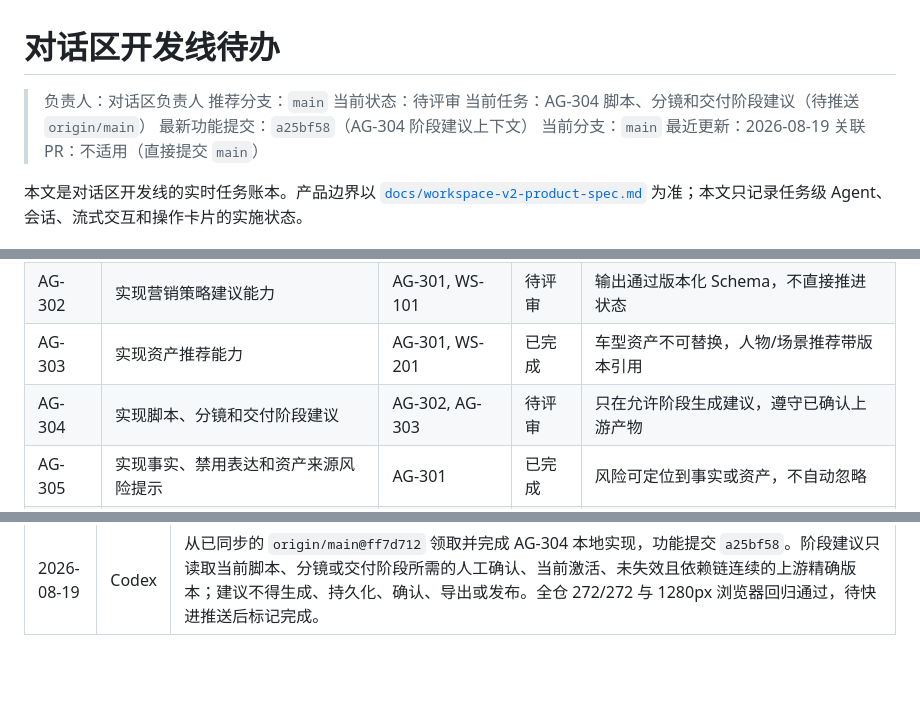
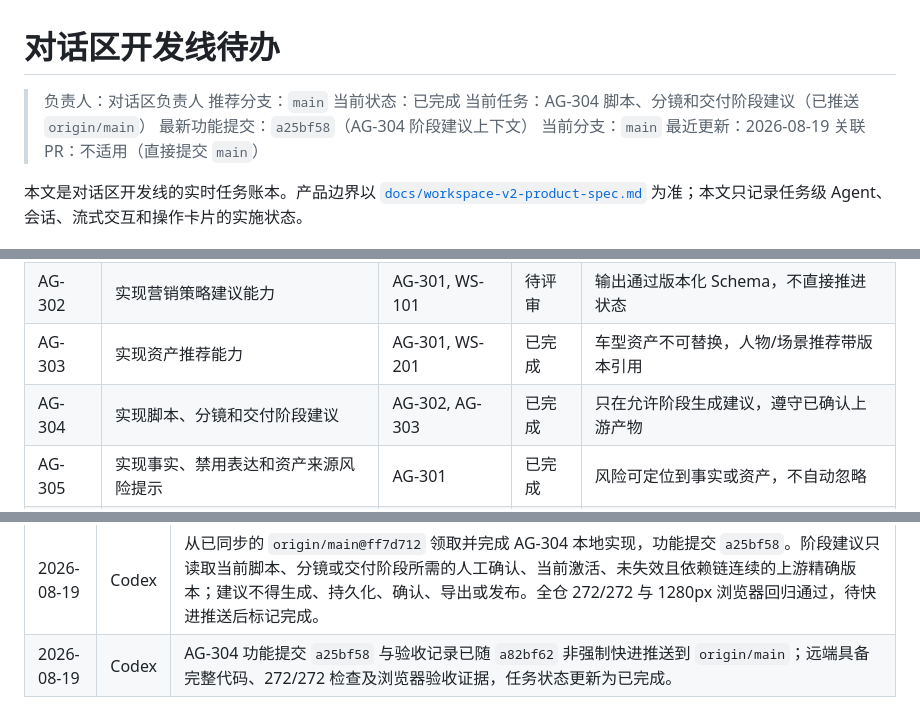
Before and after one commit to jiaqi-0625/yhc_agent, a Markdown page: docs/plans/agent-dialog-track-todo.md, 3 parts joined by grey strips. GitHub-like rendering; blank space fills up the shorter version.

Commit message:
docs(AG-304): confirm main integration

```diff
--- a/docs/plans/agent-dialog-track-todo.md
+++ b/docs/plans/agent-dialog-track-todo.md
@@ -2,8 +2,8 @@
 
 > 负责人：对话区负责人
 > 推荐分支：`main`
-> 当前状态：待评审
-> 当前任务：AG-304 脚本、分镜和交付阶段建议（待推送 `origin/main`）
+> 当前状态：已完成
+> 当前任务：AG-304 脚本、分镜和交付阶段建议（已推送 `origin/main`）
 > 最新功能提交：`a25bf58`（AG-304 阶段建议上下文）
 > 当前分支：`main`
 > 最近更新：2026-08-19
@@ -90,7 +90,7 @@
 | AG-301 | 按当前任务动态装配领域只读工具 | AG-105, WS-203 | 已完成 | 工具只能访问任务快照和允许的公司资产 |
 | AG-302 | 实现营销策略建议能力 | AG-301, WS-101 | 待评审 | 输出通过版本化 Schema，不直接推进状态 |
 | AG-303 | 实现资产推荐能力 | AG-301, WS-201 | 已完成 | 车型资产不可替换，人物/场景推荐带版本引用 |
-| AG-304 | 实现脚本、分镜和交付阶段建议 | AG-302, AG-303 | 待评审 | 只在允许阶段生成建议，遵守已确认上游产物 |
+| AG-304 | 实现脚本、分镜和交付阶段建议 | AG-302, AG-303 | 已完成 | 只在允许阶段生成建议，遵守已确认上游产物 |
 | AG-305 | 实现事实、禁用表达和资产来源风险提示 | AG-301 | 已完成 | 风险可定位到事实或资产，不自动忽略 |
 | AG-306 | 限制生产 Agent 工具白名单和结果脱敏 | AG-301 | 待评审 | 未知/通用工具默认拒绝，敏感字段不进入消息 |
 
@@ -235,3 +235,4 @@
 | 2026-08-19 | Codex | 收到 WS-301 启动通知：服务端将从 opaque Session ID 动态装配账号、租户、角色和有效授权；Agent 会话后续必须绑定认证账号并拒绝跨账号读取，客户端任务上下文或卡片字段不具备身份效力。 |
 | 2026-08-19 | Codex | 收到 WS-301 完成通知：功能提交 `7c27c81` 已将服务端开发账号 SessionScope 和动态授权接入 AG-103 的 Agent 会话 v3 授权门，认证会话绑定账号、租户、项目和任务；越权或不存在会话统一拒绝，匿名旧链路仅限本机非生产兼容。Agent V2 工具执行仍须由后续统一命令 API 使用当前解析的 Scope 重新鉴权，不能复用 V1 固定本地 Scope。全仓 228/228 通过。 |
 | 2026-08-19 | Codex | 从已同步的 `origin/main@ff7d712` 领取并完成 AG-304 本地实现，功能提交 `a25bf58`。阶段建议只读取当前脚本、分镜或交付阶段所需的人工确认、当前激活、未失效且依赖链连续的上游精确版本；建议不得生成、持久化、确认、导出或发布。全仓 272/272 与 1280px 浏览器回归通过，待快进推送后标记完成。 |
+| 2026-08-19 | Codex | AG-304 功能提交 `a25bf58` 与验收记录已随 `a82bf62` 非强制快进推送到 `origin/main`；远端具备完整代码、272/272 检查及浏览器验收证据，任务状态更新为已完成。 |
```
